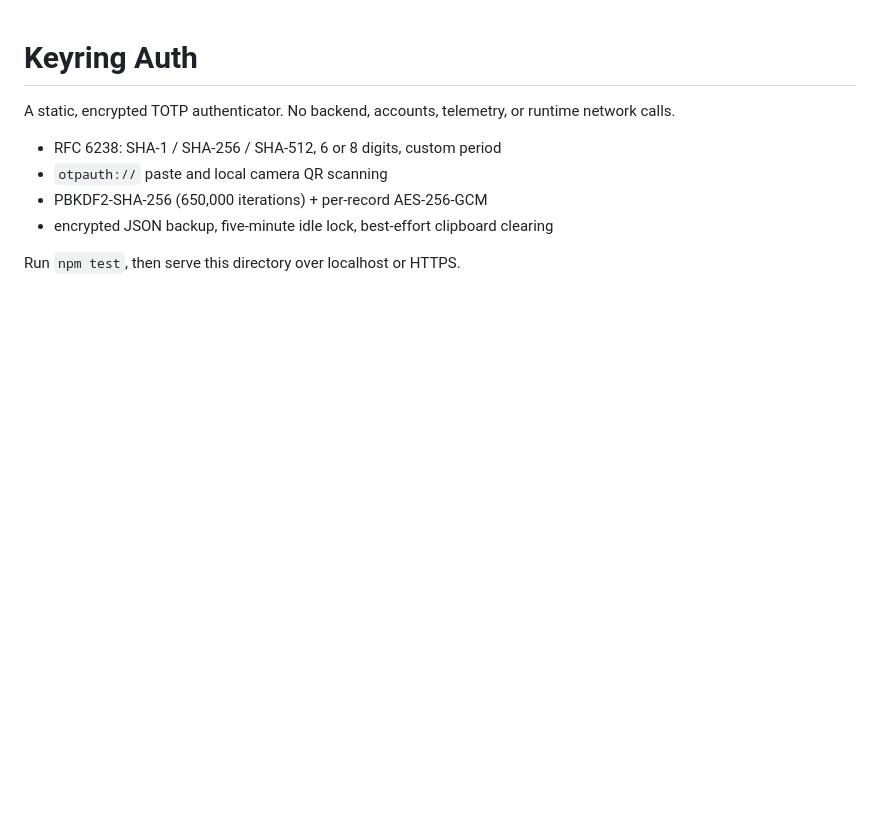
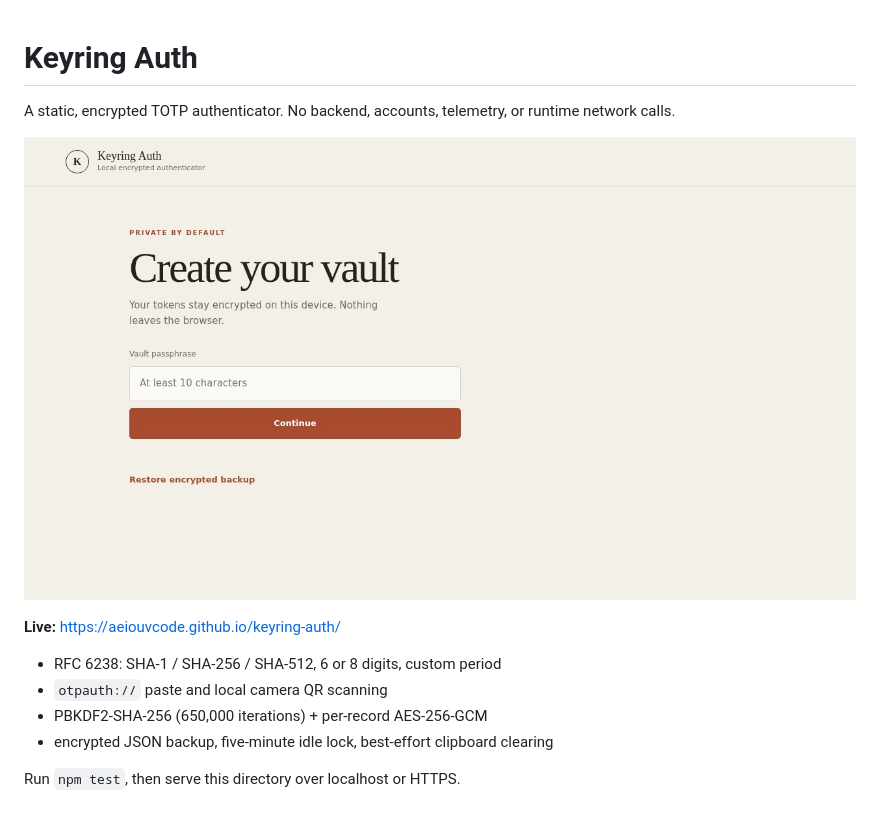
Before and after one commit to aeiouvcode/keyring-auth, a Markdown page: README.md, the part around the change. GitHub-like rendering; pictures changed too: docs/screenshot.jpg (added); blank space fills up the shorter version.

Commit message:
Add project README, screenshot and .gitignore

```diff
--- a/README.md
+++ b/README.md
@@ -1,6 +1,10 @@
 # Keyring Auth
 
 A static, encrypted TOTP authenticator. No backend, accounts, telemetry, or runtime network calls.
+
+![Keyring Auth vault setup](docs/screenshot.jpg)
+
+**Live:** https://aeiouvcode.github.io/keyring-auth/
 
 - RFC 6238: SHA-1 / SHA-256 / SHA-512, 6 or 8 digits, custom period
 - `otpauth://` paste and local camera QR scanning
```
Also changed, not shown: 1 other file.
